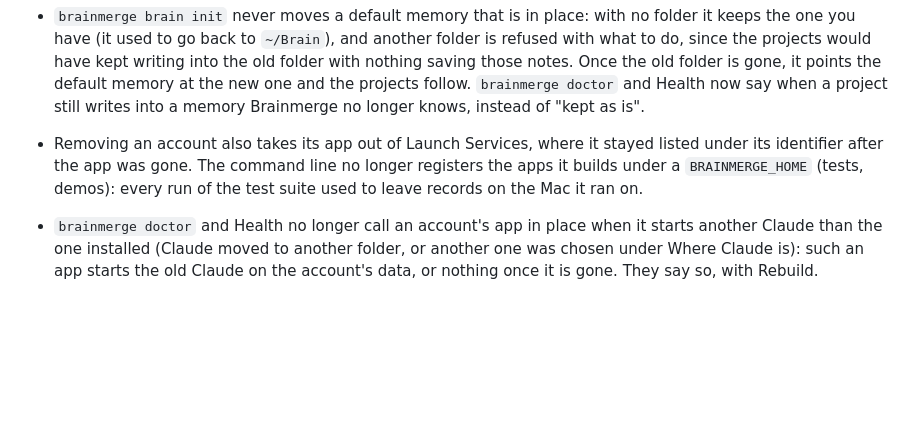
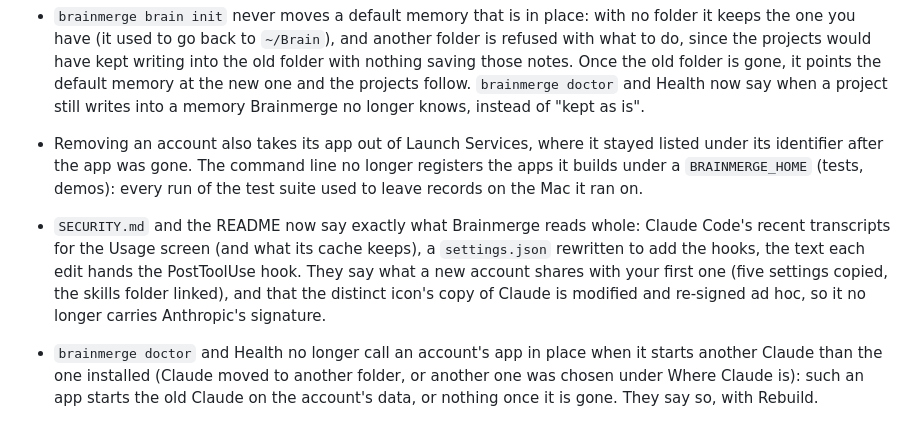
Before and after one commit to ruben4reall/brainmerge, a Markdown page: CHANGELOG.md, the part around one of its changes. Drawn GitHub-style; blank space fills up the shorter version.

```diff
--- a/CHANGELOG.md
+++ b/CHANGELOG.md
@@ -36,6 +36,7 @@
 - `brainmerge brain wire` and `brain init` wire every account they can: one whose Claude Code folder is gone is named and skipped instead of stopping the accounts after it, and the command fails at the end so it is not missed. `brainmerge doctor` and Health say what to do about that folder: start Claude Code once for your first account, put the folder back or remove the account for another.
 - `brainmerge brain init` never moves a default memory that is in place: with no folder it keeps the one you have (it used to go back to `~/Brain`), and another folder is refused with what to do, since the projects would have kept writing into the old folder with nothing saving those notes. Once the old folder is gone, it points the default memory at the new one and the projects follow. `brainmerge doctor` and Health now say when a project still writes into a memory Brainmerge no longer knows, instead of "kept as is".
 - Removing an account also takes its app out of Launch Services, where it stayed listed under its identifier after the app was gone. The command line no longer registers the apps it builds under a `BRAINMERGE_HOME` (tests, demos): every run of the test suite used to leave records on the Mac it ran on.
+- `SECURITY.md` and the README now say exactly what Brainmerge reads whole: Claude Code's recent transcripts for the Usage screen (and what its cache keeps), a `settings.json` rewritten to add the hooks, the text each edit hands the PostToolUse hook. They say what a new account shares with your first one (five settings copied, the skills folder linked), and that the distinct icon's copy of Claude is modified and re-signed ad hoc, so it no longer carries Anthropic's signature.
 - `brainmerge doctor` and Health no longer call an account's app in place when it starts another Claude than the one installed (Claude moved to another folder, or another one was chosen under Where Claude is): such an app starts the old Claude on the account's data, or nothing once it is gone. They say so, with Rebuild.
 
 ## 0.5.0
```
Also changed, not shown: other parts of CHANGELOG.md (+1 -1 lines), README.md (+5 -5 lines), SECURITY.md (+6 -5 lines).
